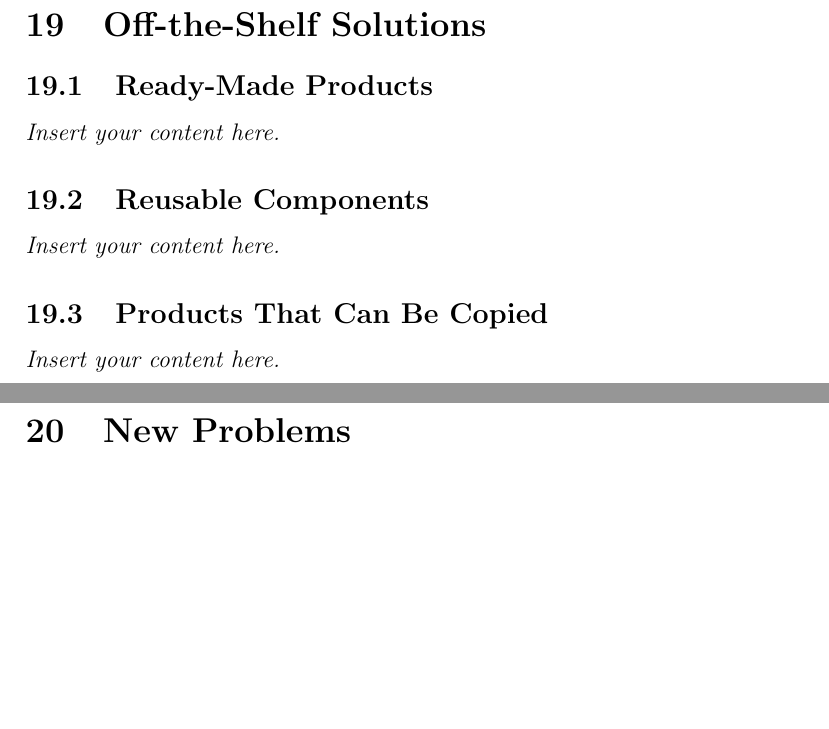
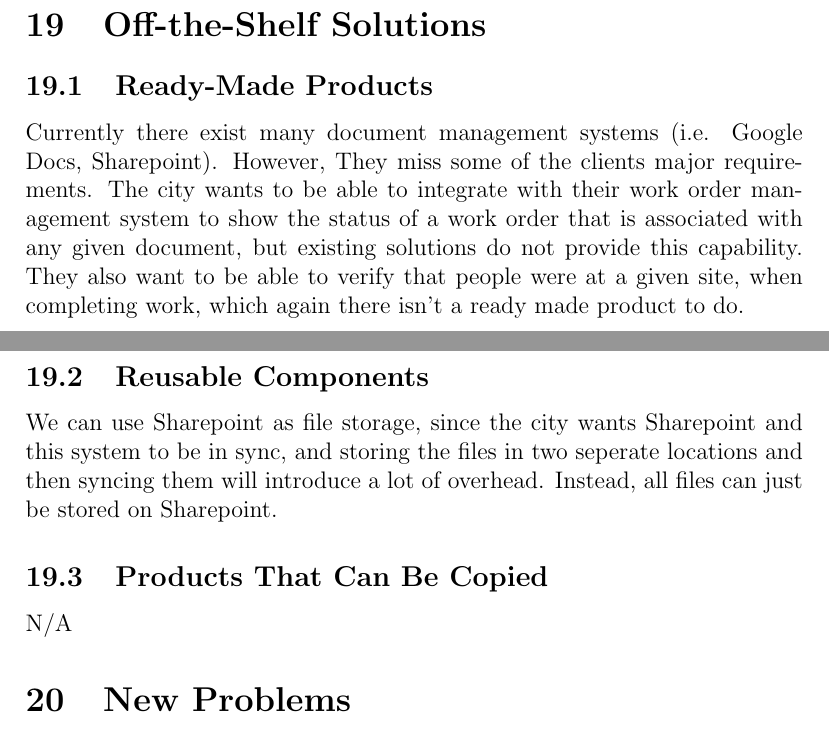
Before and after one commit to Spitgranger/capstone, a LaTeX document (docs/SRS-Volere/SRS.tex): two parts of pages 15 and 16 of 18 before the commit and two parts of pages 15 and 16 of 19 after it, joined at a grey line, cut so that both start at the same text, the shorter picture padded with empty space. Compiled offline with pdfLaTeX.

Commit message:
add off the shelf solutions

```diff
--- a/docs/SRS-Volere/SRS.tex
+++ b/docs/SRS-Volere/SRS.tex
@@ -244,11 +244,17 @@ involved in the Project}
 
 \section{Off-the-Shelf Solutions}
 \subsection{Ready-Made Products}
-\lips
+Currently there exist many document management systems (i.e. Google Docs, Sharepoint). However,
+They miss some of the clients major requirements. The city wants to be able to integrate with their
+work order management system to show the status of a work order that is associated with any given document,
+but existing solutions do not provide this capability. They also want to be able to verify that people were
+at a given site, when completing work, which again there isn't a ready made product to do.
 \subsection{Reusable Components}
-\lips
+We can use Sharepoint as file storage, since the city wants Sharepoint and this system to be in sync, and
+storing the files in two seperate locations and then syncing them will introduce a lot of overhead. Instead,
+all files can just be stored on Sharepoint.
 \subsection{Products That Can Be Copied}
-\lips
+N/A
 
 \section{New Problems}
 \subsection{Effects on the Current Environment}
```
Also changed, not shown: docs/SRS-Volere/SRS.pdf.
